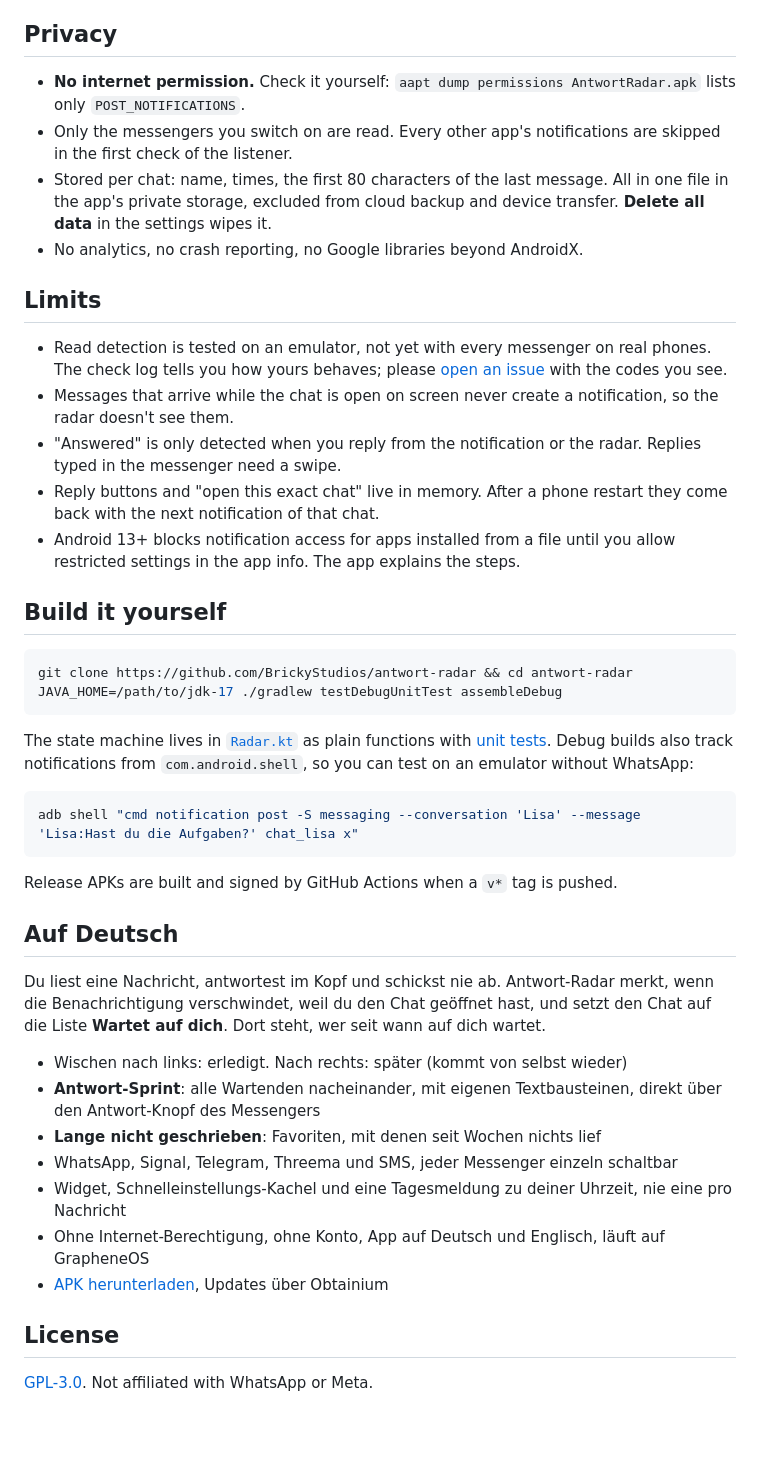
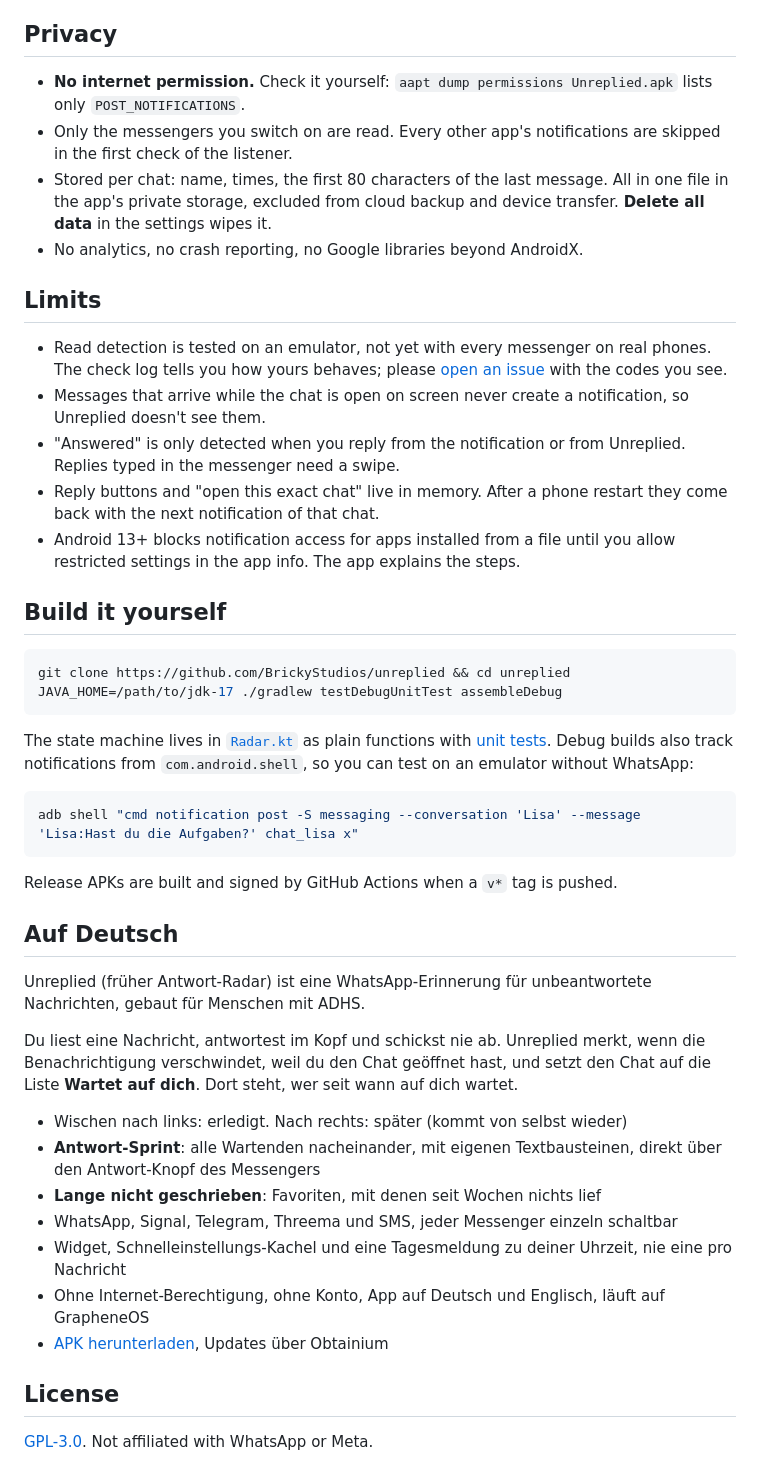
Before and after one commit to BrickyStudios/unreplied, a Markdown page: README.md, the part around one of its changes. Rendered like a GitHub page; blank space fills up the shorter version.

````diff
--- a/README.md
+++ b/README.md
@@ -82,23 +82,23 @@ On by default: WhatsApp, WhatsApp Business, Signal, Molly, Telegram, Telegram X,
 
 ## Privacy
 
-- **No internet permission.** Check it yourself: `aapt dump permissions AntwortRadar.apk` lists only `POST_NOTIFICATIONS`.
+- **No internet permission.** Check it yourself: `aapt dump permissions Unreplied.apk` lists only `POST_NOTIFICATIONS`.
 - Only the messengers you switch on are read. Every other app's notifications are skipped in the first check of the listener.
 - Stored per chat: name, times, the first 80 characters of the last message. All in one file in the app's private storage, excluded from cloud backup and device transfer. **Delete all data** in the settings wipes it.
 - No analytics, no crash reporting, no Google libraries beyond AndroidX.
 
 ## Limits
 
-- Read detection is tested on an emulator, not yet with every messenger on real phones. The check log tells you how yours behaves; please [open an issue](https://github.com/BrickyStudios/antwort-radar/issues) with the codes you see.
-- Messages that arrive while the chat is open on screen never create a notification, so the radar doesn't see them.
-- "Answered" is only detected when you reply from the notification or the radar. Replies typed in the messenger need a swipe.
+- Read detection is tested on an emulator, not yet with every messenger on real phones. The check log tells you how yours behaves; please [open an issue](https://github.com/BrickyStudios/unreplied/issues) with the codes you see.
+- Messages that arrive while the chat is open on screen never create a notification, so Unreplied doesn't see them.
+- "Answered" is only detected when you reply from the notification or from Unreplied. Replies typed in the messenger need a swipe.
 - Reply buttons and "open this exact chat" live in memory. After a phone restart they come back with the next notification of that chat.
 - Android 13+ blocks notification access for apps installed from a file until you allow restricted settings in the app info. The app explains the steps.
 
 ## Build it yourself
 
 ```bash
-git clone https://github.com/BrickyStudios/antwort-radar && cd antwort-radar
+git clone https://github.com/BrickyStudios/unreplied && cd unreplied
 JAVA_HOME=/path/to/jdk-17 ./gradlew testDebugUnitTest assembleDebug
 ```
 
@@ -112,7 +112,9 @@ Release APKs are built and signed by GitHub Actions when a `v*` tag is pushed.
 
 ## Auf Deutsch
 
-Du liest eine Nachricht, antwortest im Kopf und schickst nie ab. Antwort-Radar merkt, wenn die Benachrichtigung verschwindet, weil du den Chat geöffnet hast, und setzt den Chat auf die Liste **Wartet auf dich**. Dort steht, wer seit wann auf dich wartet.
+Unreplied (früher Antwort-Radar) ist eine WhatsApp-Erinnerung für unbeantwortete Nachrichten, gebaut für Menschen mit ADHS.
+
+Du liest eine Nachricht, antwortest im Kopf und schickst nie ab. Unreplied merkt, wenn die Benachrichtigung verschwindet, weil du den Chat geöffnet hast, und setzt den Chat auf die Liste **Wartet auf dich**. Dort steht, wer seit wann auf dich wartet.
 
 - Wischen nach links: erledigt. Nach rechts: später (kommt von selbst wieder)
 - **Antwort-Sprint**: alle Wartenden nacheinander, mit eigenen Textbausteinen, direkt über den Antwort-Knopf des Messengers
````
Also changed, not shown: other parts of README.md (+14 -14 lines), docs/bilder/social-preview.png, 14 other files.
